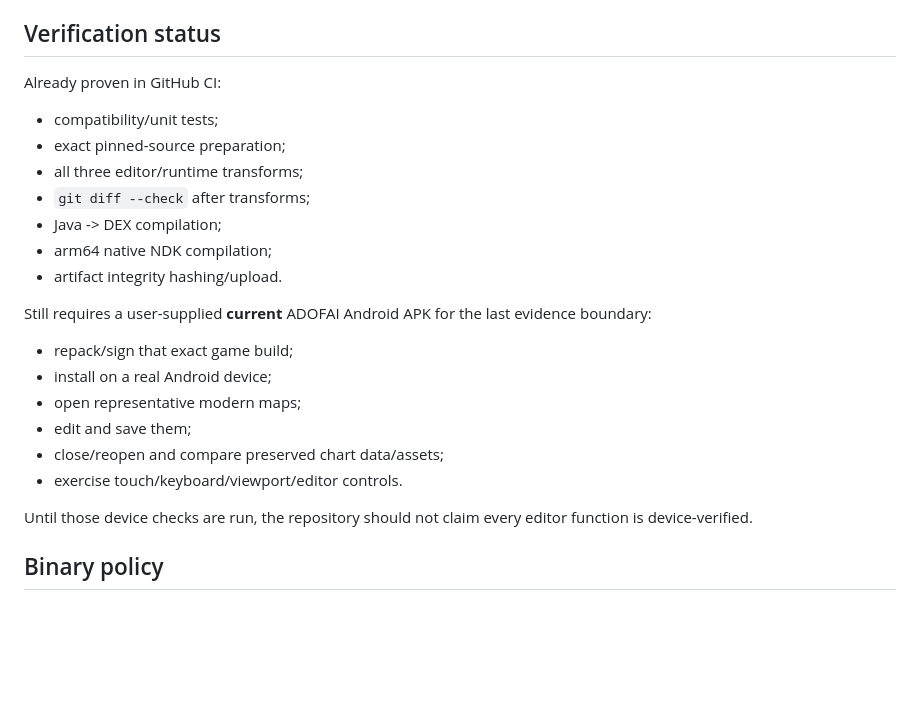
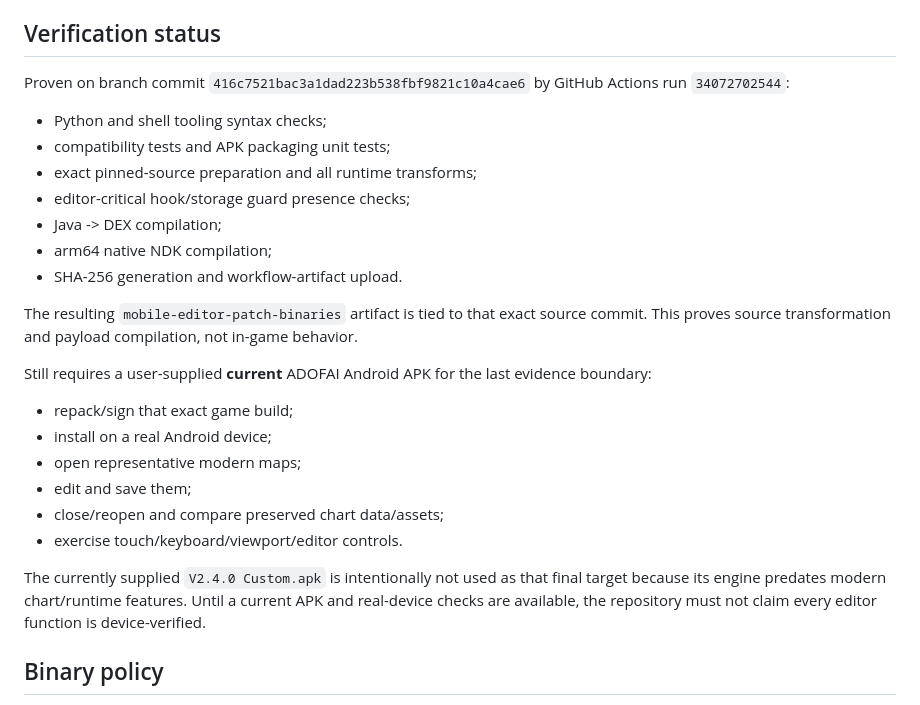
Before and after one commit to hoonex/adofai, a Markdown page: README.md, the part around the change. GitHub-like rendering; blank space fills up the shorter version.

Commit message:
Clarify current APK evidence boundary

```diff
--- a/README.md
+++ b/README.md
@@ -117,15 +117,17 @@ By default the script creates/reuses a local debug signing key under `~/.adofai-
 
 ## Verification status
 
-Already proven in GitHub CI:
+Proven on branch commit `416c7521bac3a1dad223b538fbf9821c10a4cae6` by GitHub Actions run `34072702544`:
 
-- compatibility/unit tests;
-- exact pinned-source preparation;
-- all three editor/runtime transforms;
-- `git diff --check` after transforms;
+- Python and shell tooling syntax checks;
+- compatibility tests and APK packaging unit tests;
+- exact pinned-source preparation and all runtime transforms;
+- editor-critical hook/storage guard presence checks;
 - Java -> DEX compilation;
 - arm64 native NDK compilation;
-- artifact integrity hashing/upload.
+- SHA-256 generation and workflow-artifact upload.
+
+The resulting `mobile-editor-patch-binaries` artifact is tied to that exact source commit. This proves source transformation and payload compilation, not in-game behavior.
 
 Still requires a user-supplied **current** ADOFAI Android APK for the last evidence boundary:
 
@@ -136,7 +138,7 @@ Still requires a user-supplied **current** ADOFAI Android APK for the last evide
 - close/reopen and compare preserved chart data/assets;
 - exercise touch/keyboard/viewport/editor controls.
 
-Until those device checks are run, the repository should not claim every editor function is device-verified.
+The currently supplied `V2.4.0 Custom.apk` is intentionally not used as that final target because its engine predates modern chart/runtime features. Until a current APK and real-device checks are available, the repository must not claim every editor function is device-verified.
 
 ## Binary policy
 
```
